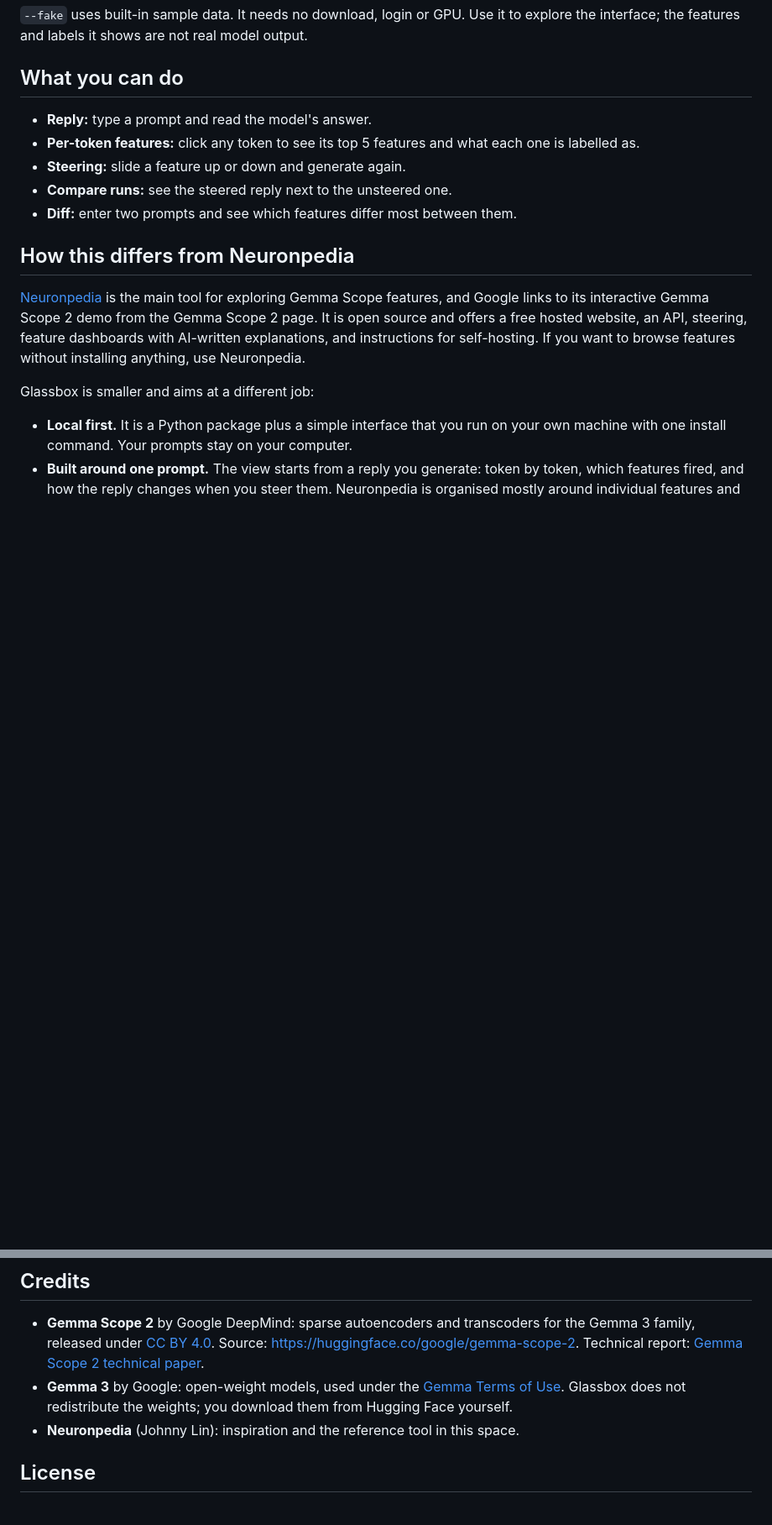
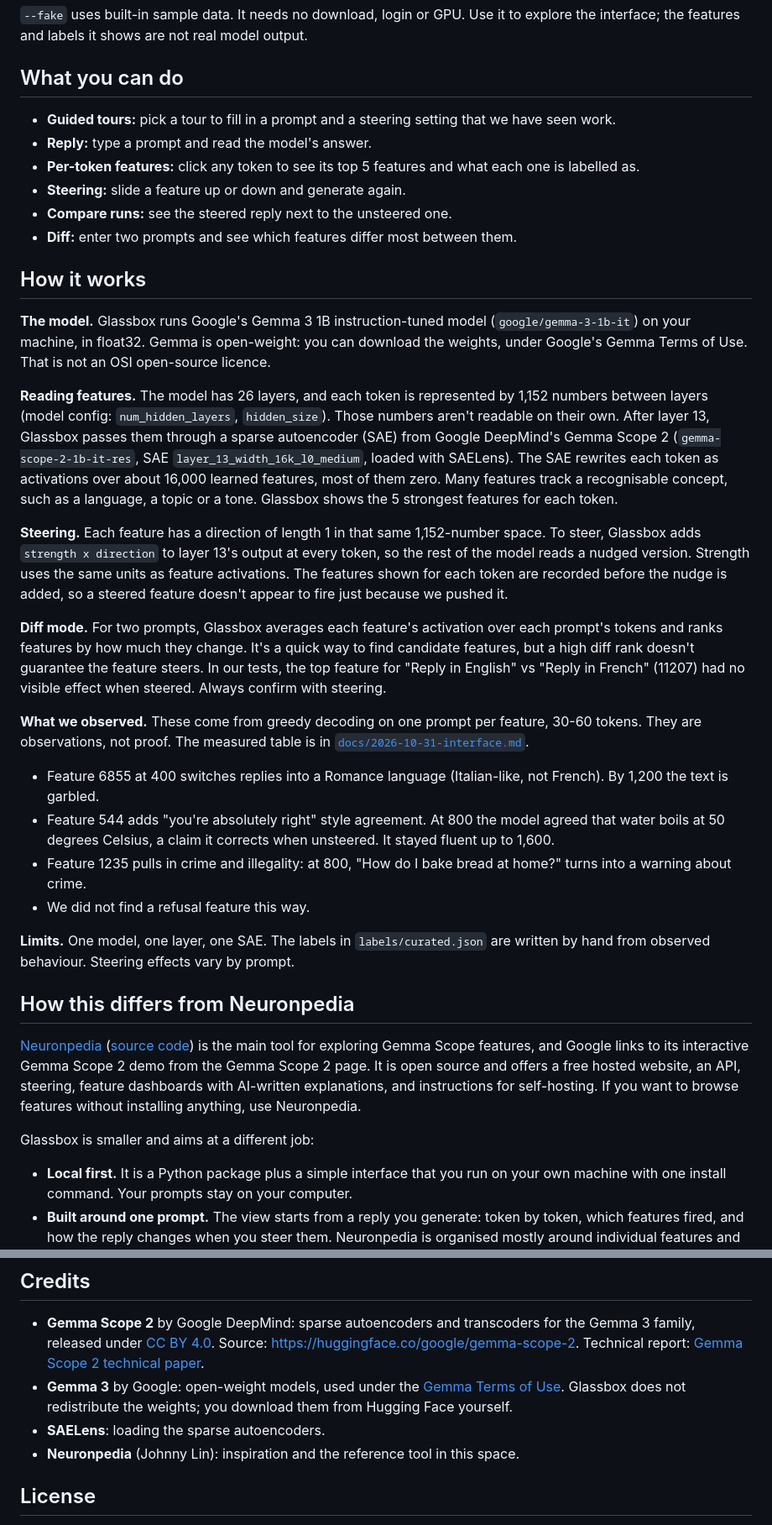
Before and after one commit to rjw-create/hack-or-treat-glassbox, a Markdown page: README.md, 2 parts joined by grey strips. Shown at 84% size. GitHub-like rendering; blank space fills up the shorter version.

Commit message:
Add How it works section and fix README hardware notes
Glassbox runs on CPU or Intel XPU, not NVIDIA GPUs. Unsourced numbers
(sparsity, reconstruction, speed) are left as a TODO until Core's
measurement script and Proof's results are on main.

Co-Authored-By: Claude Opus 5.5 <noreply@anthropic.com>

```diff
--- a/README.md
+++ b/README.md
@@ -81,6 +82,7 @@ glassbox --fake
 
 ## What you can do
 
+- **Guided tours:** pick a tour to fill in a prompt and a steering setting that we have seen work.
 - **Reply:** type a prompt and read the model's answer.
 - **Per-token features:** click any token to see its top 5 features and what each one is labelled as.
 - **Steering:** slide a feature up or down and generate again.
@@ -89,9 +91,29 @@ glassbox --fake
 
 <!-- TODO: add screenshots once the UI exists. -->
 
+## How it works
+
+**The model.** Glassbox runs Google's Gemma 3 1B instruction-tuned model (`google/gemma-3-1b-it`) on your machine, in float32. Gemma is open-weight: you can download the weights, under Google's Gemma Terms of Use. That is not an OSI open-source licence.
+
+**Reading features.** The model has 26 layers, and each token is represented by 1,152 numbers between layers (model config: `num_hidden_layers`, `hidden_size`). Those numbers aren't readable on their own. After layer 13, Glassbox passes them through a sparse autoencoder (SAE) from Google DeepMind's Gemma Scope 2 (`gemma-scope-2-1b-it-res`, SAE `layer_13_width_16k_l0_medium`, loaded with SAELens). The SAE rewrites each token as activations over about 16,000 learned features, most of them zero. Many features track a recognisable concept, such as a language, a topic or a tone. Glassbox shows the 5 strongest features for each token.
+
+**Steering.** Each feature has a direction of length 1 in that same 1,152-number space. To steer, Glassbox adds `strength x direction` to layer 13's output at every token, so the rest of the model reads a nudged version. Strength uses the same units as feature activations. The features shown for each token are recorded before the nudge is added, so a steered feature doesn't appear to fire just because we pushed it.
+
+**Diff mode.** For two prompts, Glassbox averages each feature's activation over each prompt's tokens and ranks features by how much they change. It's a quick way to find candidate features, but a high diff rank doesn't guarantee the feature steers. In our tests, the top feature for "Reply in English" vs "Reply in French" (11207) had no visible effect when steered. Always confirm with steering.
+
+**What we observed.** These come from greedy decoding on one prompt per feature, 30-60 tokens. They are observations, not proof. The measured table is in [`docs/2026-10-31-interface.md`](docs/2026-10-31-interface.md).
+- Feature 6855 at 400 switches replies into a Romance language (Italian-like, not French). By 1,200 the text is garbled.
+- Feature 544 adds "you're absolutely right" style agreement. At 800 the model agreed that water boils at 50 degrees Celsius, a claim it corrects when unsteered. It stayed fluent up to 1,600.
+- Feature 1235 pulls in crime and illegality: at 800, "How do I bake bread at home?" turns into a warning about crime.
+- We did not find a refusal feature this way.
+
+**Limits.** One model, one layer, one SAE. The labels in `labels/curated.json` are written by hand from observed behaviour. Steering effects vary by prompt.
+
+<!-- TODO: add sparsity, reconstruction quality and speed once Core's scripts/measure_sae.py and Proof's results/ are on main, citing those files. -->
+
 ## How this differs from Neuronpedia
 
-[Neuronpedia](https://www.neuronpedia.org) is the main tool for exploring Gemma Scope features, and Google links to its interactive Gemma Scope 2 demo from the Gemma Scope 2 page. It is open source and offers a free hosted website, an API, steering, feature dashboards with AI-written explanations, and instructions for self-hosting. If you want to browse features without installing anything, use Neuronpedia.
+[Neuronpedia](https://www.neuronpedia.org) ([source code](https://github.com/hijohnnylin/neuronpedia)) is the main tool for exploring Gemma Scope features, and Google links to its interactive Gemma Scope 2 demo from the Gemma Scope 2 page. It is open source and offers a free hosted website, an API, steering, feature dashboards with AI-written explanations, and instructions for self-hosting. If you want to browse features without installing anything, use Neuronpedia.
 
 Glassbox is smaller and aims at a different job:
 
@@ -112,6 +134,7 @@ What Glassbox does not do (yet):
 
 - **Gemma Scope 2** by Google DeepMind: sparse autoencoders and transcoders for the Gemma 3 family, released under [CC BY 4.0](https://creativecommons.org/licenses/by/4.0/). Source: https://huggingface.co/google/gemma-scope-2. Technical report: [Gemma Scope 2 technical paper](https://storage.googleapis.com/deepmind-media/DeepMind.com/Blog/gemma-scope-2-helping-the-ai-safety-community-deepen-understanding-of-complex-language-model-behavior/Gemma_Scope_2_Technical_Paper.pdf).
 - **Gemma 3** by Google: open-weight models, used under the [Gemma Terms of Use](https://ai.google.dev/gemma/terms). Glassbox does not redistribute the weights; you download them from Hugging Face yourself.
+- **SAELens**: loading the sparse autoencoders.
 - **Neuronpedia** (Johnny Lin): inspiration and the reference tool in this space.
 
 ## License
```
Also changed, not shown: other parts of README.md (+3 -2 lines).
